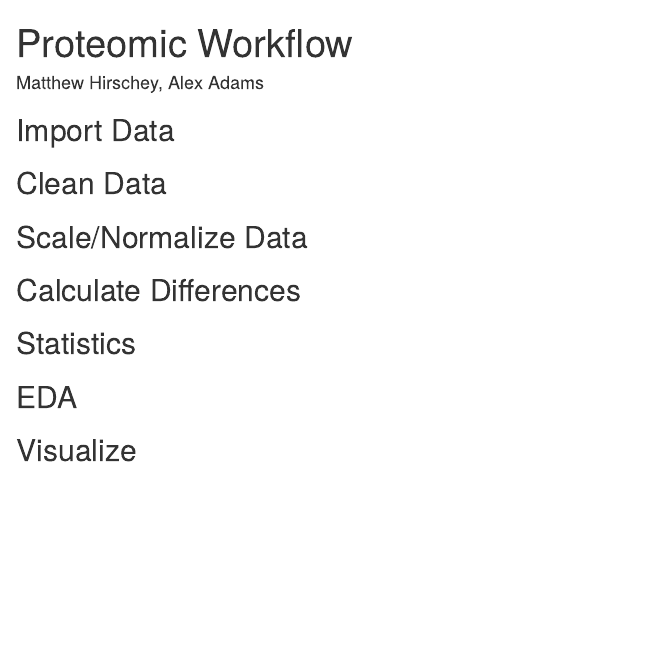
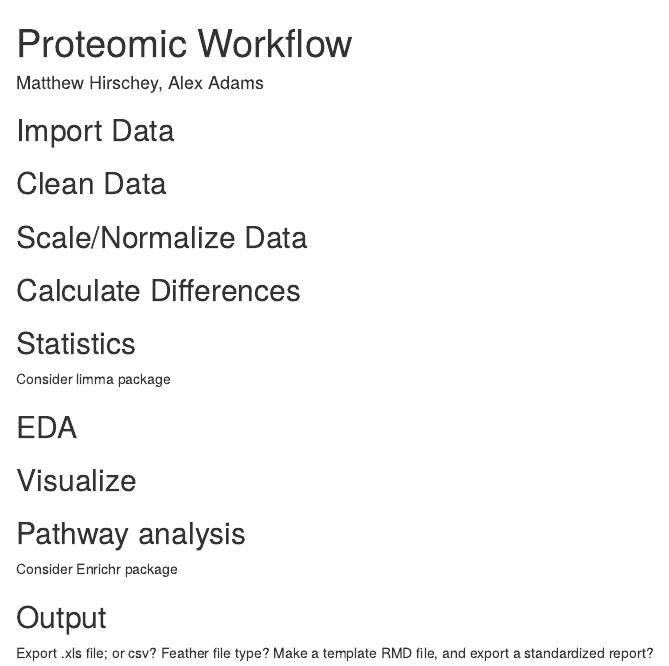
Before and after one commit to hirscheylab/proteomics, an R Markdown document (prx.Rmd): the page in a window 1100 px wide, from its top. Rendered offline with R 4.5, knitr and Pandoc, with nearby package versions.

Commit message:
Add pathway and output steps

````diff
--- a/prx.Rmd
+++ b/prx.Rmd
@@ -25,6 +25,7 @@ output: html_notebook
 ```
 
 ## Statistics
+Consider limma package
 ```{r stats}
 
 ```
@@ -38,3 +39,17 @@ output: html_notebook
 ```{r viz}
 
 ```
+
+## Pathway analysis
+Consider Enrichr package
+```{r pathway}
+
+```
+
+## Output
+Export .xls file; or csv?
+Feather file type?
+Make a template RMD file, and export a standardized report?
+```{r output}
+
+```
````
Also changed, not shown: 1 other file.
